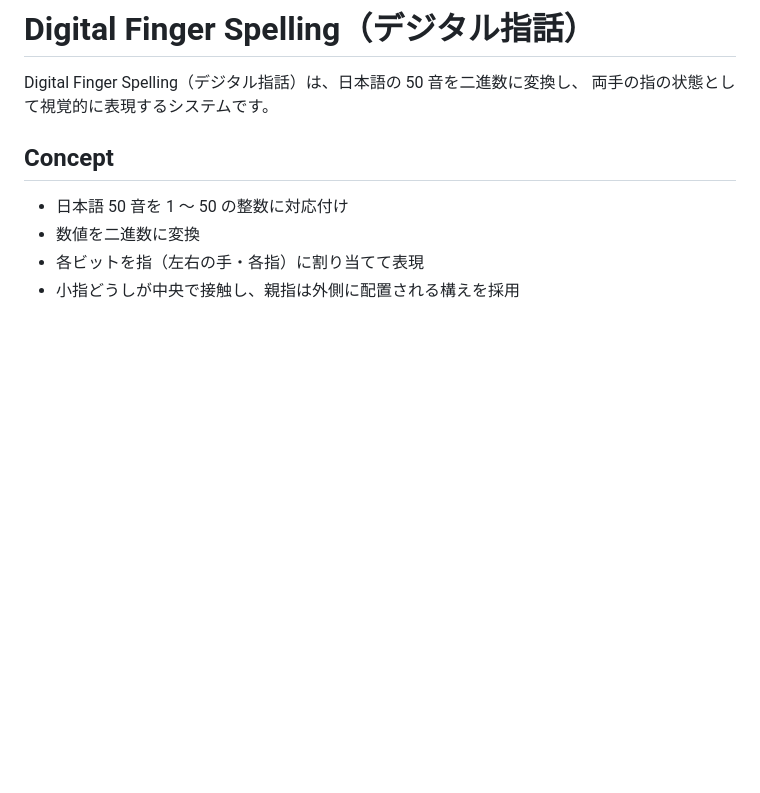
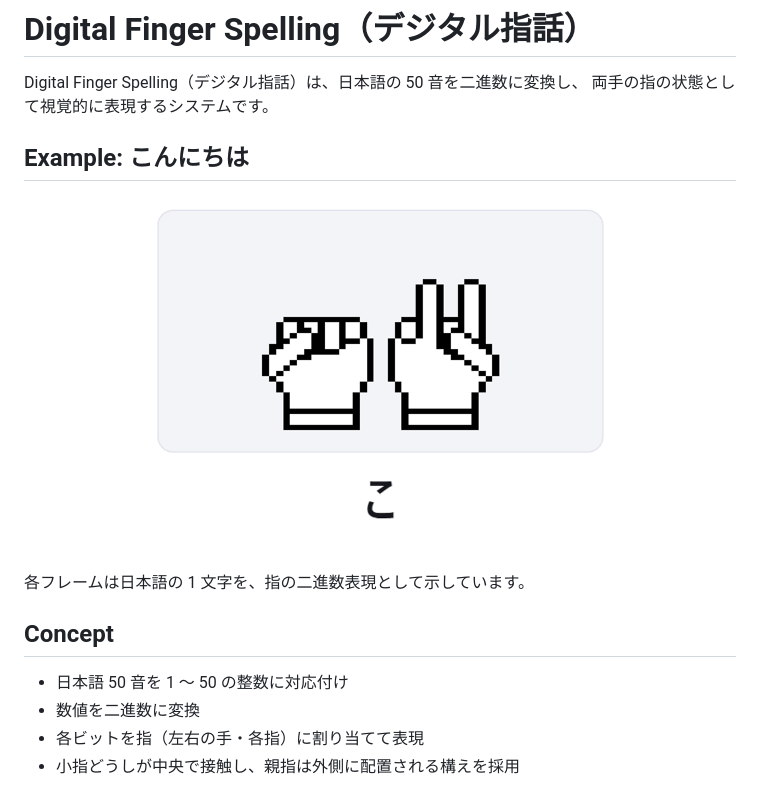
Before and after one commit to akiplaylab/digital-finger-spelling, a Markdown page: README.md, the part around the change. Drawn GitHub-style; pictures changed too: assets/konnichiwa.gif (added); blank space fills up the shorter version.

Commit message:
docs: add animated GIF example to README

```diff
--- a/README.md
+++ b/README.md
@@ -2,6 +2,14 @@
 
 Digital Finger Spelling（デジタル指話）は、日本語の 50 音を二進数に変換し、
 両手の指の状態として視覚的に表現するシステムです。
+
+## Example: こんにちは
+
+<p align="center">
+  <img src="assets/konnichiwa.gif" alt="こんにちは（デジタル指話）" width="480" />
+</p>
+
+各フレームは日本語の 1 文字を、指の二進数表現として示しています。
 
 ## Concept
 
```
